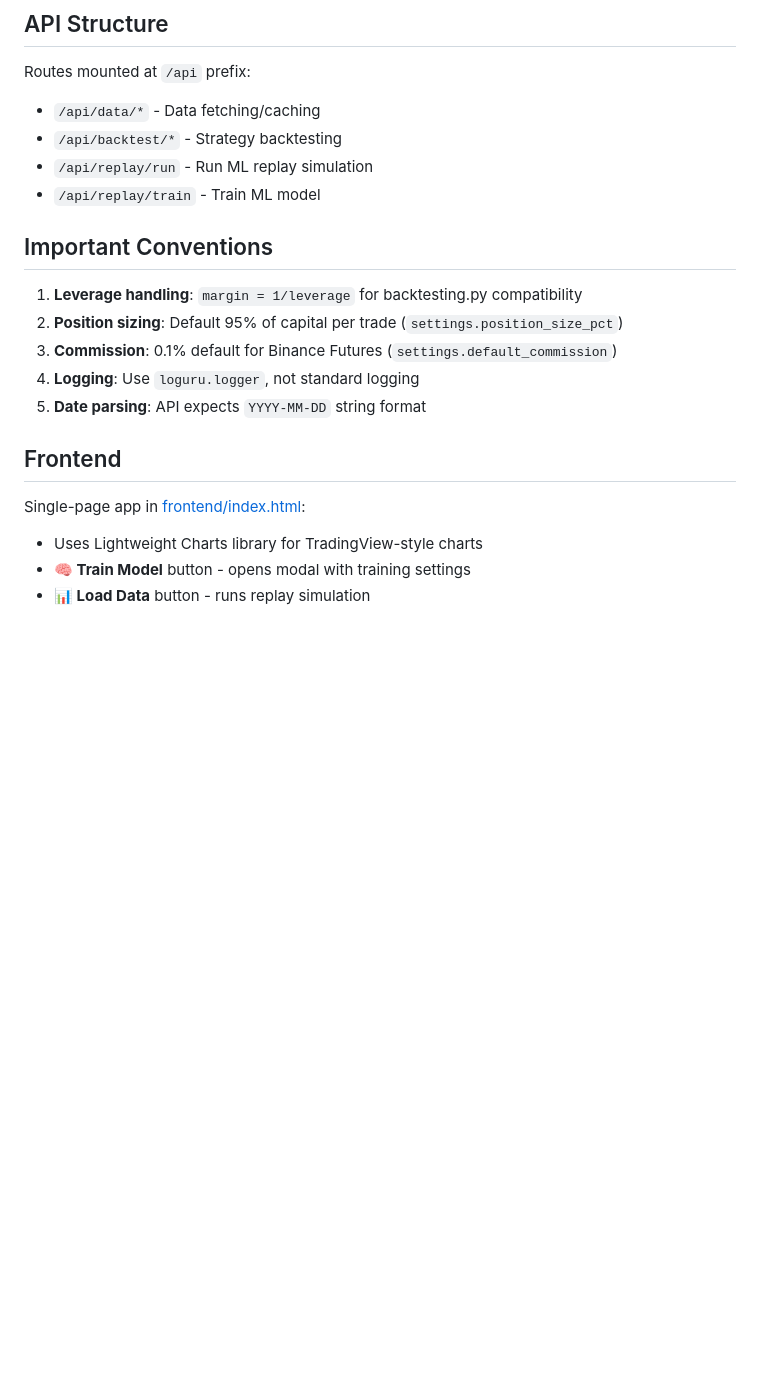
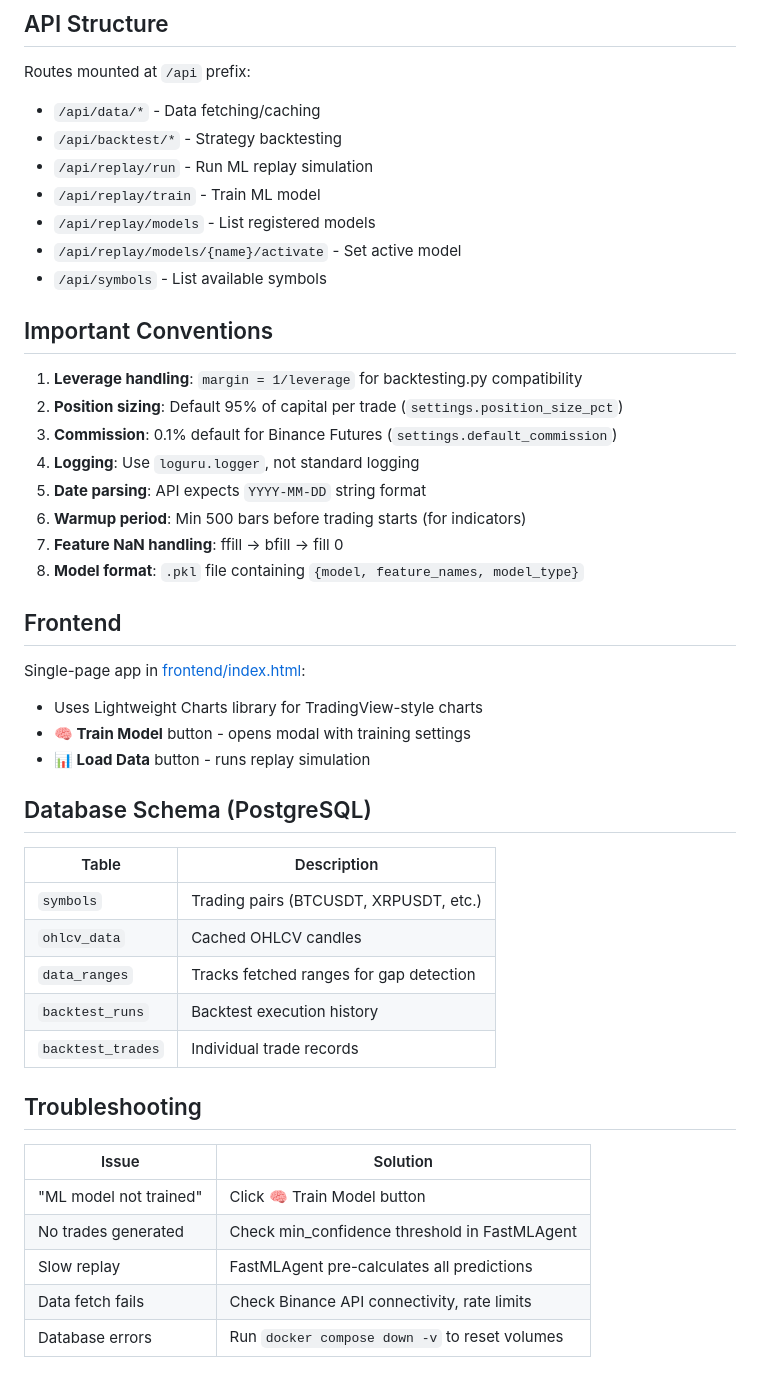
Before and after one commit to pas162/backtest-tool, a Markdown page: AGENTS.md, the part around one of its changes. GitHub-like rendering; blank space fills up the shorter version.

Commit message:
feat: Update AGENTS.md to reflect changes in ML agent architecture, training parameters, and project structure

```diff
--- a/AGENTS.md
+++ b/AGENTS.md
@@ -101,6 +140,9 @@ Routes mounted at `/api` prefix:
 - `/api/backtest/*` - Strategy backtesting
 - `/api/replay/run` - Run ML replay simulation
 - `/api/replay/train` - Train ML model
+- `/api/replay/models` - List registered models
+- `/api/replay/models/{name}/activate` - Set active model
+- `/api/symbols` - List available symbols
 
 ## Important Conventions
 
@@ -109,6 +151,9 @@ Routes mounted at `/api` prefix:
 3. **Commission**: 0.1% default for Binance Futures (`settings.default_commission`)
 4. **Logging**: Use `loguru.logger`, not standard logging
 5. **Date parsing**: API expects `YYYY-MM-DD` string format
+6. **Warmup period**: Min 500 bars before trading starts (for indicators)
+7. **Feature NaN handling**: ffill → bfill → fill 0
+8. **Model format**: `.pkl` file containing `{model, feature_names, model_type}`
 
 ## Frontend
 
@@ -116,3 +161,23 @@ Single-page app in [frontend/index.html](frontend/index.html):
 - Uses Lightweight Charts library for TradingView-style charts
 - **🧠 Train Model** button - opens modal with training settings
 - **📊 Load Data** button - runs replay simulation
+
+## Database Schema (PostgreSQL)
+
+| Table | Description |
+|-------|-------------|
+| `symbols` | Trading pairs (BTCUSDT, XRPUSDT, etc.) |
+| `ohlcv_data` | Cached OHLCV candles |
+| `data_ranges` | Tracks fetched ranges for gap detection |
+| `backtest_runs` | Backtest execution history |
+| `backtest_trades` | Individual trade records |
+
+## Troubleshooting
+
+| Issue | Solution |
+|-------|----------|
+| "ML model not trained" | Click 🧠 Train Model button |
+| No trades generated | Check min_confidence threshold in FastMLAgent |
+| Slow replay | FastMLAgent pre-calculates all predictions |
+| Data fetch fails | Check Binance API connectivity, rate limits |
+| Database errors | Run `docker compose down -v` to reset volumes |
```
Also changed, not shown: other parts of AGENTS.md (+45 -6 lines).
